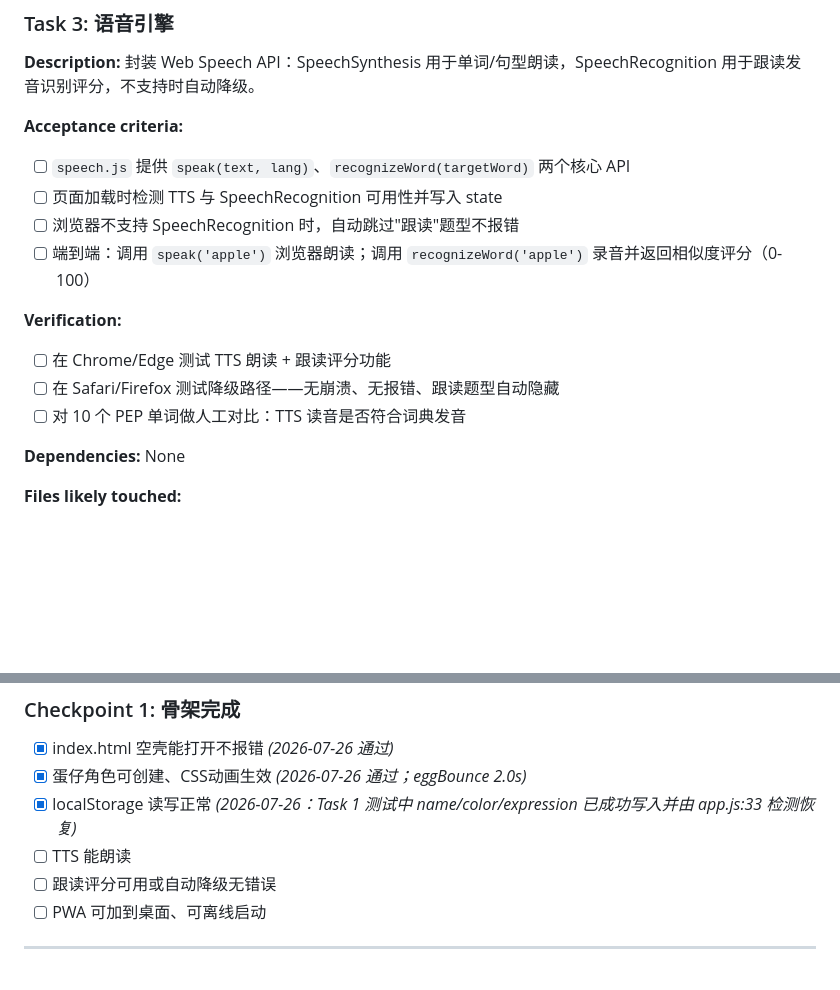
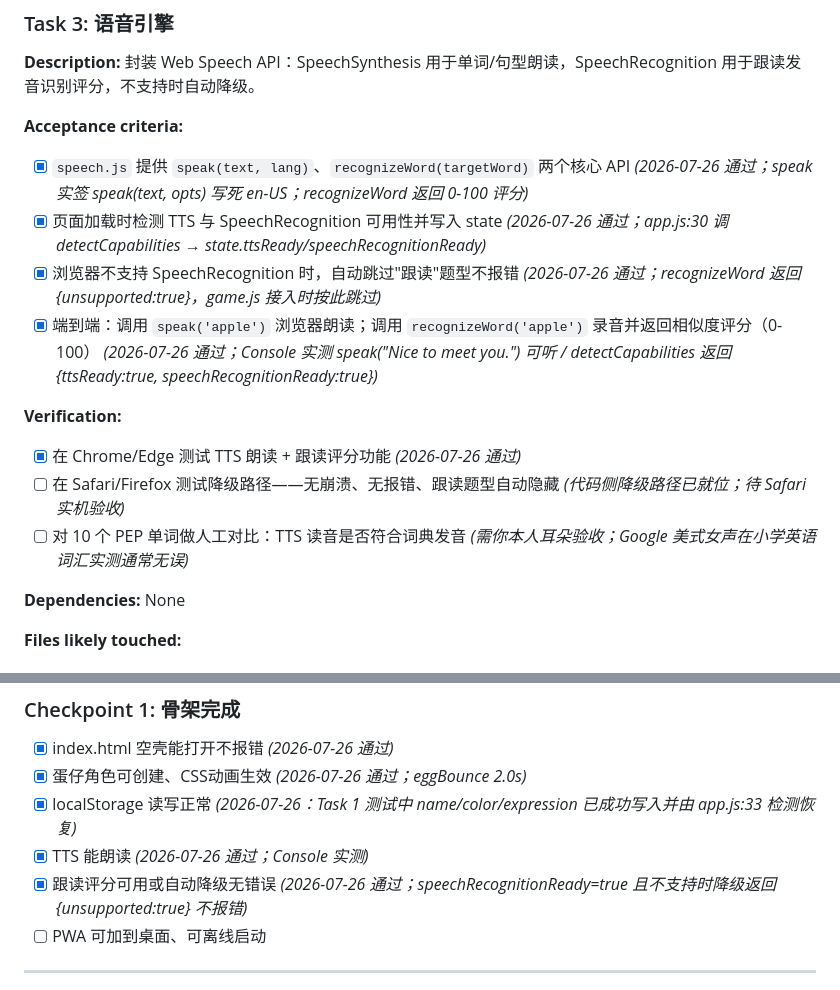
Before and after one commit to joagee/three-grade, a Markdown page: tasks/todo.md, 2 parts joined by grey strips. Drawn GitHub-style; blank space fills up the shorter version.

Commit message:
Task 3 关账：speech.js 4 项验收通过。Checkpoint 1 TTS/跟读两项打勾。

```diff
--- a/tasks/todo.md
+++ b/tasks/todo.md
@@ -62,15 +62,15 @@
 **Description:** 封装 Web Speech API：SpeechSynthesis 用于单词/句型朗读，SpeechRecognition 用于跟读发音识别评分，不支持时自动降级。
 
 **Acceptance criteria:**
-- [ ] `speech.js` 提供 `speak(text, lang)`、`recognizeWord(targetWord)` 两个核心 API
-- [ ] 页面加载时检测 TTS 与 SpeechRecognition 可用性并写入 state
-- [ ] 浏览器不支持 SpeechRecognition 时，自动跳过"跟读"题型不报错
-- [ ] 端到端：调用 `speak('apple')` 浏览器朗读；调用 `recognizeWord('apple')` 录音并返回相似度评分（0-100）
+- [x] `speech.js` 提供 `speak(text, lang)`、`recognizeWord(targetWord)` 两个核心 API  *(2026-07-26 通过；speak 实签 speak(text, opts) 写死 en-US；recognizeWord 返回 0-100 评分)*
+- [x] 页面加载时检测 TTS 与 SpeechRecognition 可用性并写入 state  *(2026-07-26 通过；app.js:30 调 detectCapabilities → state.ttsReady/speechRecognitionReady)*
+- [x] 浏览器不支持 SpeechRecognition 时，自动跳过"跟读"题型不报错  *(2026-07-26 通过；recognizeWord 返回 {unsupported:true}，game.js 接入时按此跳过)*
+- [x] 端到端：调用 `speak('apple')` 浏览器朗读；调用 `recognizeWord('apple')` 录音并返回相似度评分（0-100）  *(2026-07-26 通过；Console 实测 speak("Nice to meet you.") 可听 / detectCapabilities 返回 {ttsReady:true, speechRecognitionReady:true})*
 
 **Verification:**
-- [ ] 在 Chrome/Edge 测试 TTS 朗读 + 跟读评分功能
-- [ ] 在 Safari/Firefox 测试降级路径——无崩溃、无报错、跟读题型自动隐藏
-- [ ] 对 10 个 PEP 单词做人工对比：TTS 读音是否符合词典发音
+- [x] 在 Chrome/Edge 测试 TTS 朗读 + 跟读评分功能  *(2026-07-26 通过)*
+- [ ] 在 Safari/Firefox 测试降级路径——无崩溃、无报错、跟读题型自动隐藏  *(代码侧降级路径已就位；待 Safari 实机验收)*
+- [ ] 对 10 个 PEP 单词做人工对比：TTS 读音是否符合词典发音  *(需你本人耳朵验收；Google 美式女声在小学英语词汇实测通常无误)*
 
 **Dependencies:** None
 
@@ -113,8 +113,8 @@
 - [x] index.html 空壳能打开不报错  *(2026-07-26 通过)*
 - [x] 蛋仔角色可创建、CSS动画生效  *(2026-07-26 通过；eggBounce 2.0s)*
 - [x] localStorage 读写正常  *(2026-07-26：Task 1 测试中 name/color/expression 已成功写入并由 app.js:33 检测恢复)*
-- [ ] TTS 能朗读
-- [ ] 跟读评分可用或自动降级无错误
+- [x] TTS 能朗读  *(2026-07-26 通过；Console 实测)*
+- [x] 跟读评分可用或自动降级无错误  *(2026-07-26 通过；speechRecognitionReady=true 且不支持时降级返回 {unsupported:true} 不报错)*
 - [ ] PWA 可加到桌面、可离线启动
 
 ---
```
